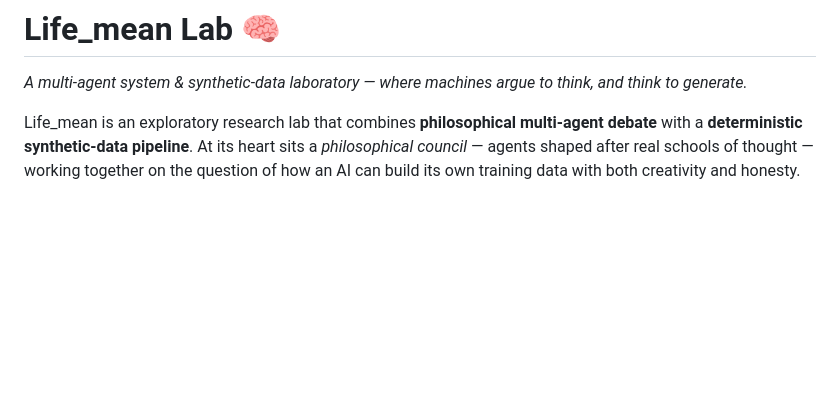
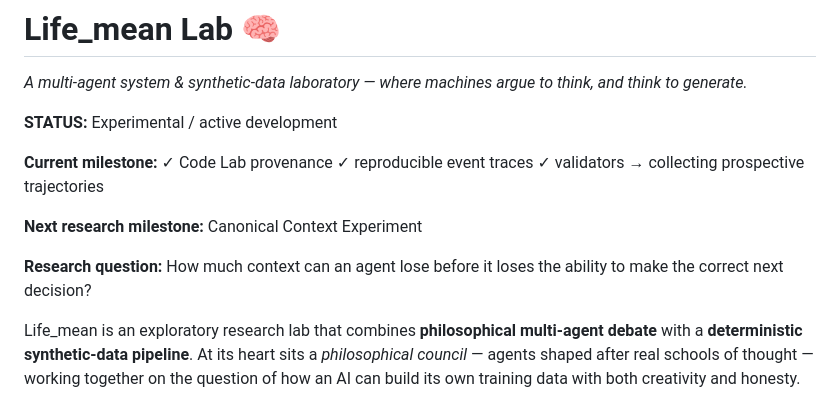
Before and after one commit to CaptN420/Life-Mean-Labs, a Markdown page: README.md, the part around the change. GitHub-like rendering; blank space fills up the shorter version.

Commit message:
Add status/milestone section to README

```diff
--- a/README.md
+++ b/README.md
@@ -1,6 +1,22 @@
 # Life_mean Lab 🧠
 
 *A multi-agent system & synthetic-data laboratory — where machines argue to think, and think to generate.*
+
+**STATUS:** Experimental / active development
+
+**Current milestone:**
+✓ Code Lab provenance
+✓ reproducible event traces
+✓ validators
+→ collecting prospective trajectories
+
+**Next research milestone:**
+Canonical Context Experiment
+
+**Research question:**
+How much context can an agent lose
+before it loses the ability to make
+the correct next decision?
 
 Life_mean is an exploratory research lab that combines **philosophical multi-agent debate** with a **deterministic synthetic-data pipeline**. At its heart sits a *philosophical council* — agents shaped after real schools of thought — working together on the question of how an AI can build its own training data with both creativity and honesty.
 
```
